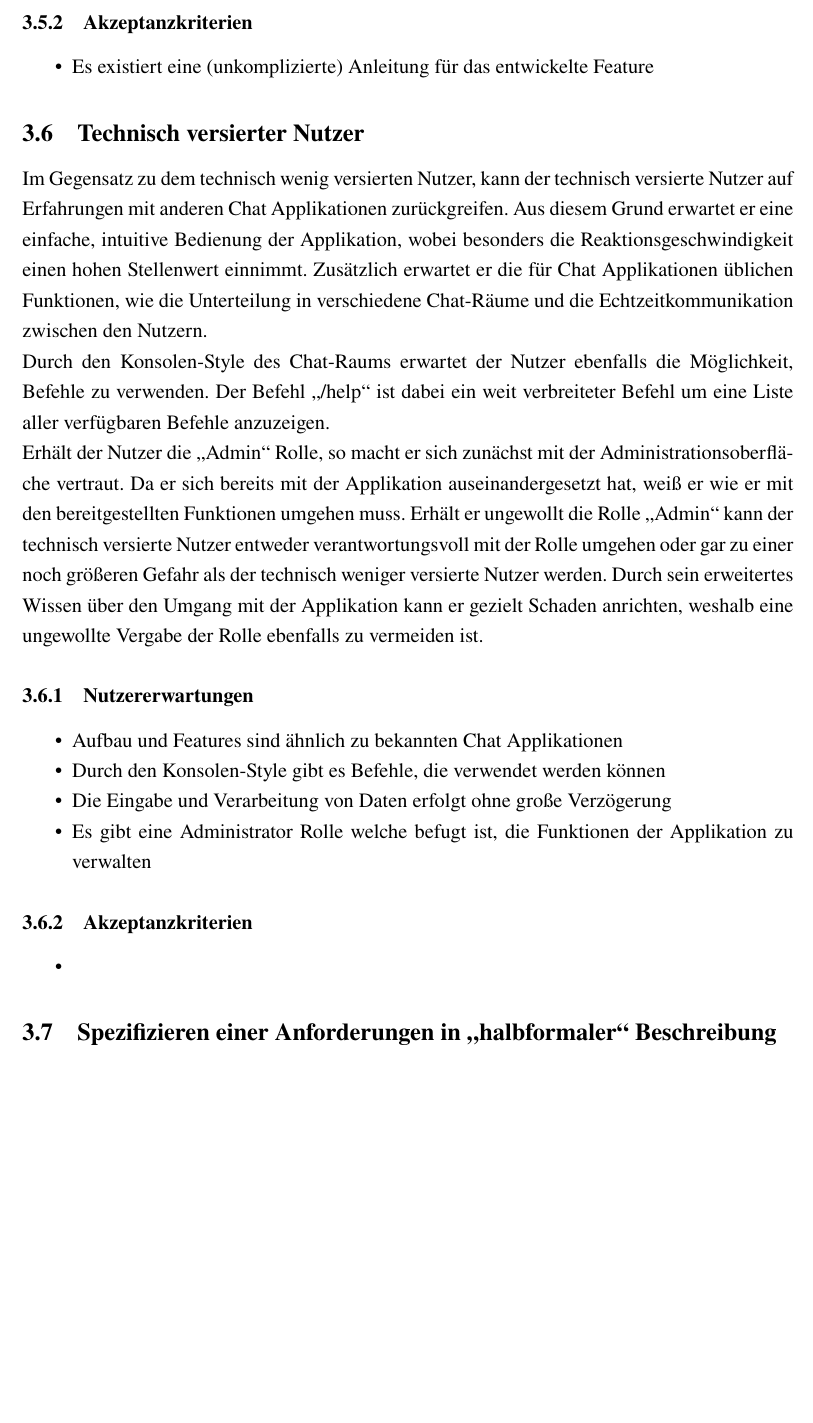
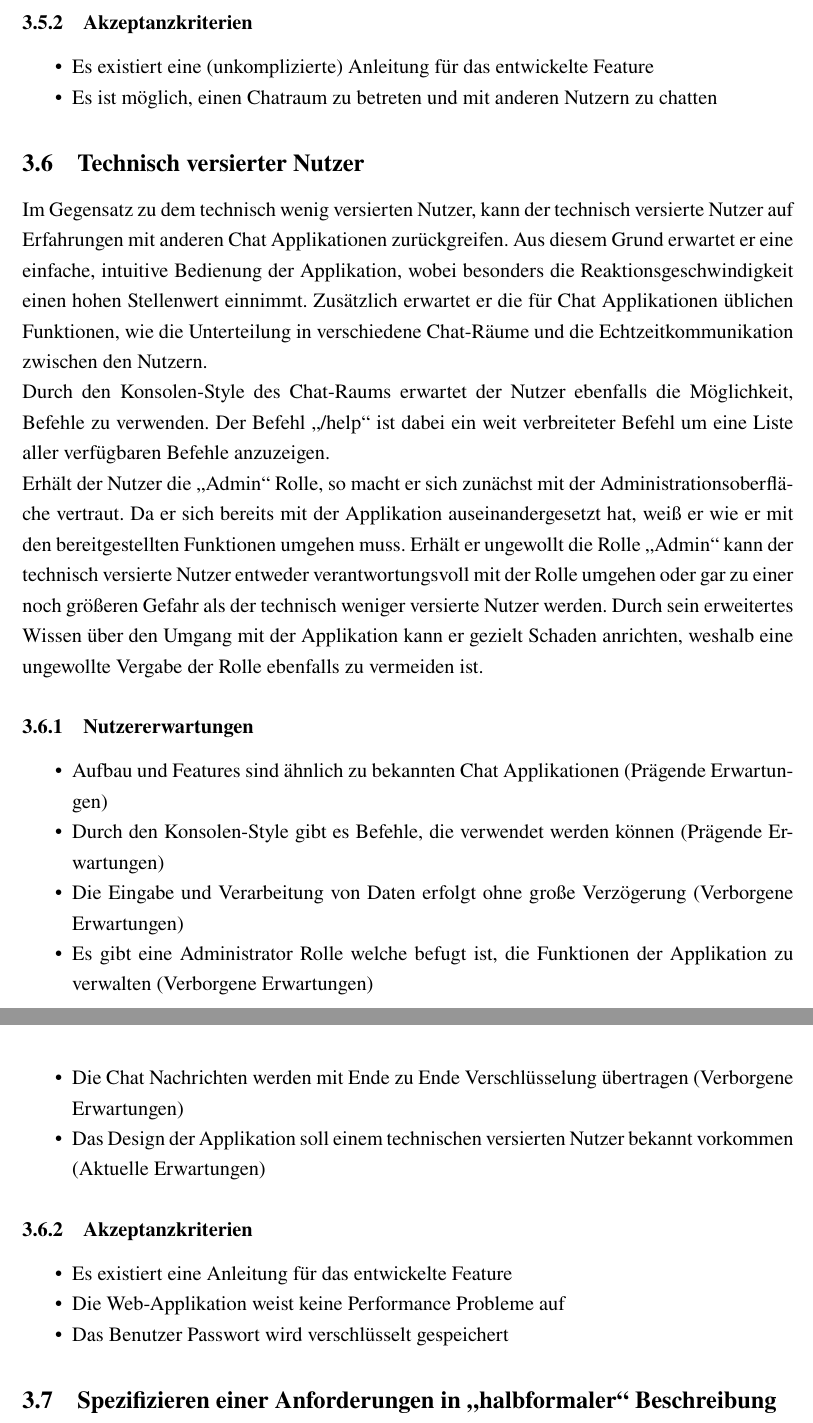
Before and after one commit to DHBW-FN-TIT20/softwarequalitaet-dev-chat, a LaTeX document (main.tex, which reads chapter/AnforderungenUndNutzererwartungen.tex): part of page 24 of 36 before the commit and two parts of pages 24 and 25 of 36 after it, the two joined at a grey line, cut so that both start at the same text, the shorter picture padded with empty space. Compiled offline with pdfLaTeX.

Commit message:
Added Nutzererwartungen Kategorien

```diff
--- a/chapter/AnforderungenUndNutzererwartungen.tex
+++ b/chapter/AnforderungenUndNutzererwartungen.tex
@@ -366,6 +363,7 @@ Auch Anforderungen an die Geschwindigkeit der Applikation sind für den Nutzer n
 \subsubsection{Akzeptanzkriterien}
 \begin{itemize}
   \item Es existiert eine (unkomplizierte) Anleitung für das entwickelte Feature
+  \item Es ist möglich, einen Chatraum zu betreten und mit anderen Nutzern zu chatten
 \end{itemize}
 
 \subsection{Technisch versierter Nutzer}
@@ -386,17 +384,20 @@ Erhält er ungewollt die Rolle \gqq{Admin} kann der technisch versierte Nutzer e
 Durch sein erweitertes Wissen über den Umgang mit der Applikation kann er gezielt Schaden anrichten, weshalb eine ungewollte Vergabe der Rolle ebenfalls zu vermeiden ist.
 
 \subsubsection{Nutzererwartungen}
-% TODO: @Phillipp: Nutzererwartungen und Akzeptanzkriterien erarbeiten/erweitern + evtl. Nutzererwartungen den Kategorien zuordnen
 \begin{itemize}
-  \item Aufbau und Features sind ähnlich zu bekannten Chat Applikationen
-  \item Durch den Konsolen-Style gibt es Befehle, die verwendet werden können
-  \item Die Eingabe und Verarbeitung von Daten erfolgt ohne große Verzögerung
-  \item Es gibt eine Administrator Rolle welche befugt ist, die Funktionen der Applikation zu verwalten
+  \item Aufbau und Features sind ähnlich zu bekannten Chat Applikationen (Prägende Erwartungen)
+  \item Durch den Konsolen-Style gibt es Befehle, die verwendet werden können (Prägende Erwartungen)
+  \item Die Eingabe und Verarbeitung von Daten erfolgt ohne große Verzögerung (Verborgene Erwartungen)
+  \item Es gibt eine Administrator Rolle welche befugt ist, die Funktionen der Applikation zu verwalten (Verborgene Erwartungen)
+  \item Die Chat Nachrichten werden mit Ende zu Ende Verschlüsselung übertragen (Verborgene Erwartungen)
+  \item Das Design der Applikation soll einem technischen versierten Nutzer bekannt vorkommen (Aktuelle Erwartungen)
 \end{itemize}
 
 \subsubsection{Akzeptanzkriterien}
 \begin{itemize}
-  \item
+  \item Es existiert eine Anleitung für das entwickelte Feature
+  \item Die Web-Applikation weist keine Performance Probleme auf
+  \item Das Benutzer Passwort wird verschlüsselt gespeichert
 \end{itemize}
 
 \subsection{Spezifizieren einer Anforderungen in \gqq{halbformaler} Beschreibung}
```
Also changed, not shown: chapter/AnforderungenUndNutzererwartungen.tex (17 more changed lines).
